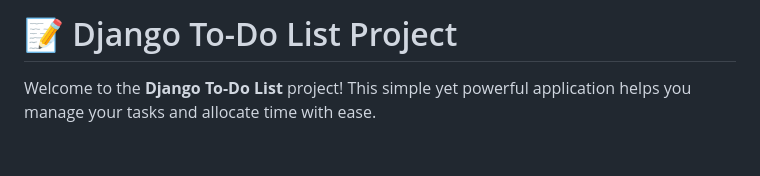
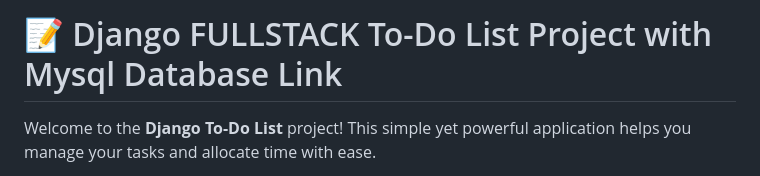
Before and after one commit to Snarenkumar/GDSE_TODOLIST, a Markdown page: README.md, the part around the change. Drawn GitHub-style; blank space fills up the shorter version.

```diff
--- a/README.md
+++ b/README.md
@@ -1,4 +1,4 @@
-# 📝 Django To-Do List Project
+# 📝 Django FULLSTACK To-Do List Project with Mysql Database Link
 
 Welcome to the **Django To-Do List** project! This simple yet powerful application helps you manage your tasks and allocate time with ease.
 
```
